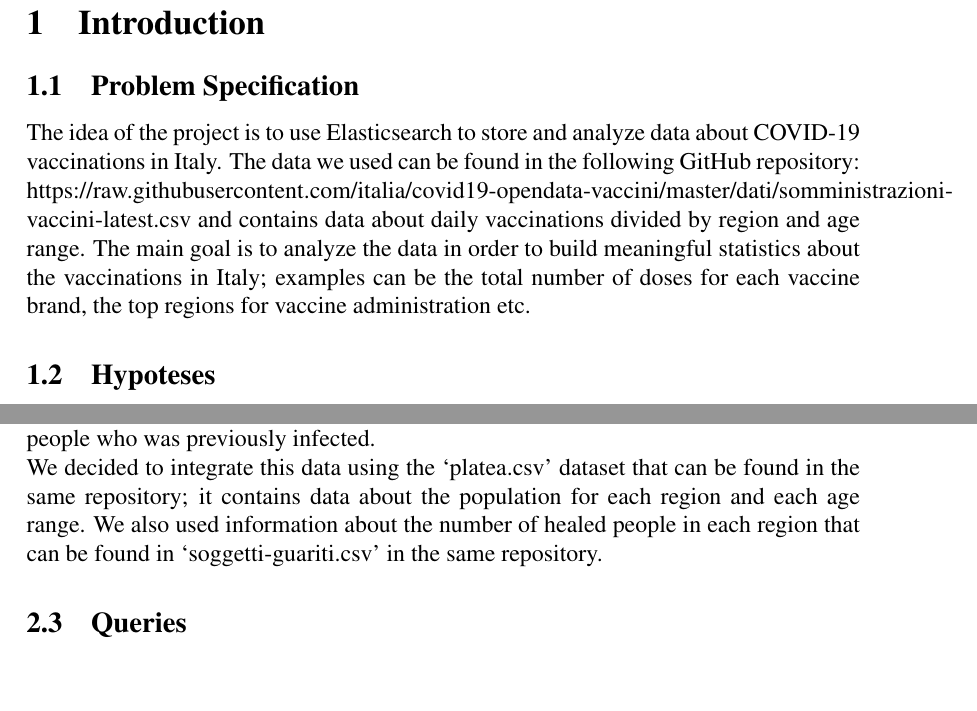
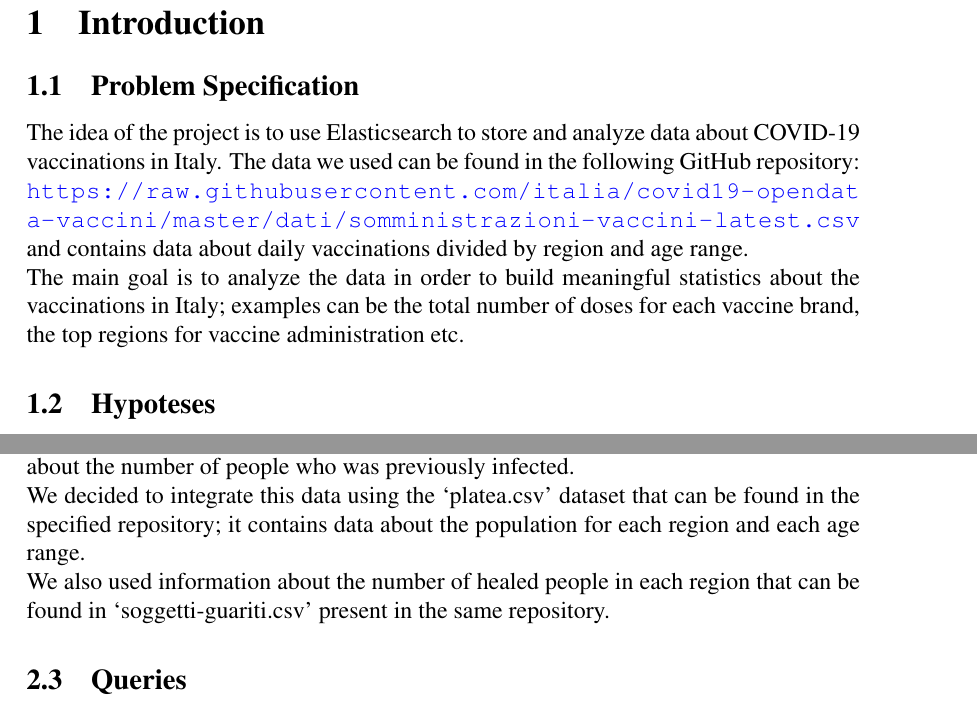
Before and after one commit to daviderigamonti/SMBUD-elasticsearch, a LaTeX document (report/SMBUD project elasticsearch.tex): two parts of pages 3 and 4 of 8, joined at a grey line, cut so that both start at the same text, the shorter picture padded with empty space. Compiled offline with pdfLaTeX.

Commit message:
Minor fixes to report

```diff
--- a/report/SMBUD project elasticsearch.tex
+++ b/report/SMBUD project elasticsearch.tex
@@ -11,6 +11,7 @@
 \usepackage{tcolorbox} % Colored boxes for code
 \usepackage[font=small, labelfont=bf]{caption} % Image caption font
 \usepackage{longtable} % Build long tables
+\usepackage{xurl} % URL breaking
 
 % HELPER PACKAGES (REMOVE IN FINAL) %
 \usepackage{blindtext} % Lorem Ipsum
@@ -90,7 +91,14 @@
 \section{Introduction}
 
 \subsection{Problem Specification}
-The idea of the project is to use Elasticsearch to store and analyze data about COVID-19 vaccinations in Italy. The data we used can be found in the following GitHub repository: https://raw.githubusercontent.com/italia/covid19-opendata-vaccini/master/dati/somministrazioni-vaccini-latest.csv and contains data about daily vaccinations divided by region and age range. The main goal is to analyze the data in order to build meaningful statistics about the vaccinations in Italy; examples can be the total number of doses for each vaccine brand, the top regions for vaccine administration etc.
+
+The idea of the project is to use Elasticsearch to store and analyze data about
+COVID-19 vaccinations in Italy. The data we used can be found in the following
+GitHub repository: \url{https://raw.githubusercontent.com/italia/covid19-opendata-vaccini/master/dati/somministrazioni-vaccini-latest.csv}
+and contains data about daily vaccinations divided by region and age range. \\
+The main goal is to analyze the data in order to build meaningful statistics
+about the vaccinations in Italy; examples can be the total number of doses for each
+vaccine brand, the top regions for vaccine administration etc.
 
 \subsection{Hypoteses}
 
@@ -106,5 +114,3 @@ The idea of the project is to use Elasticsearch to store and analyze data about
 \blindtext
 
 \subsection{Dataset description}
-The dataset contains data about COVID-19 vaccinations in Italy. For each day, region and age range we have information about the number of vaccinated people (male and female), the number of 1st, 2nd and booster doses and information about the number of people who was previously infected. \\
-We decided to integrate this data using the ‘platea.csv’ dataset that can be found in the same repository; it contains data about the population for each region and each age range. We also used information about the number of healed people in each region that can be found in ‘soggetti-guariti.csv’ in the same repository.
@@ -111,3 +121,9 @@ We decided to integrate this data using the ‘platea.csv’ dataset that can be
+about the number of people who was previously infected. \\
+We decided to integrate this data using the ‘platea.csv’ dataset that can be found
+in the specified repository; it contains data about the population for each region
+and each age range. \\
+We also used information about the number of healed people in each region that can be
+found in ‘soggetti-guariti.csv’ present in the same repository.
 
 %QUERIES
 \subsection{Queries}
```
Also changed, not shown: report/SMBUD project elasticsearch.tex (4 more changed lines).
